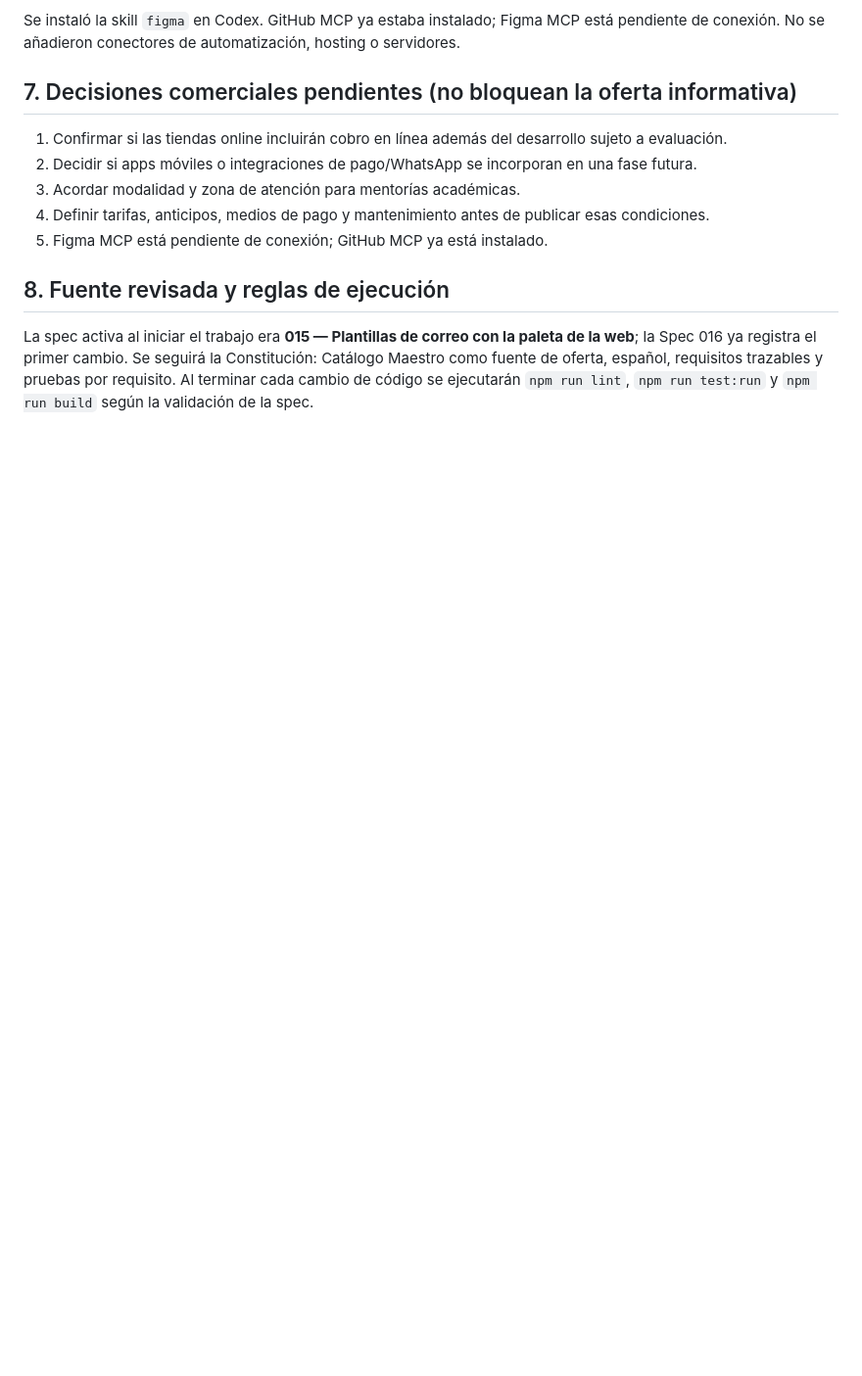
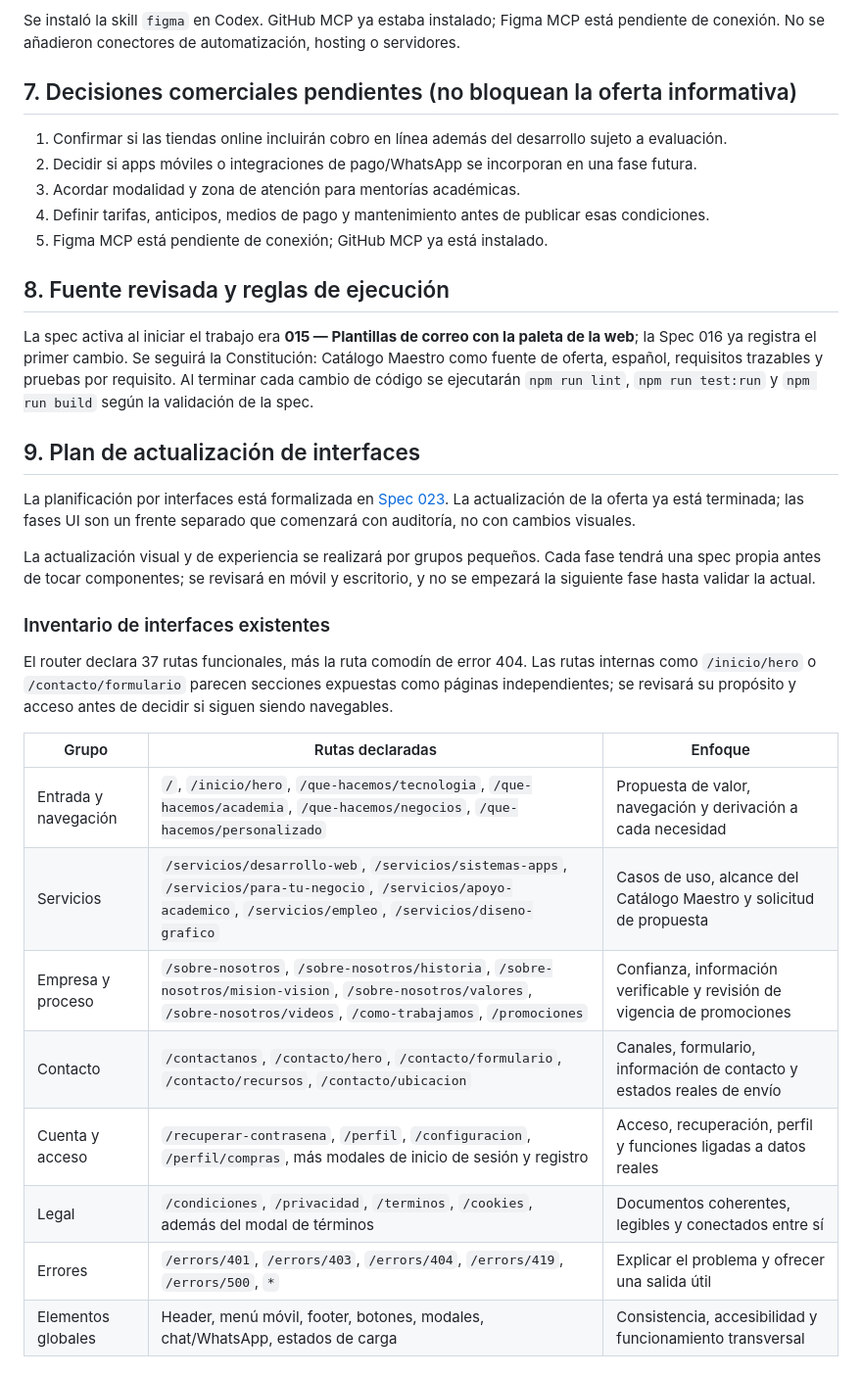
Before and after one commit to Luiss2080/HagamosTech, a Markdown page: docs/roadmap-actualizacion-oferta.md, the part around one of its changes. Shown at 98% size. Drawn GitHub-style; blank space fills up the shorter version.

Commit message:
feat: actualizar estado del roadmap y agregar plan de actualización de interfaces por fases

```diff
--- a/docs/roadmap-actualizacion-oferta.md
+++ b/docs/roadmap-actualizacion-oferta.md
@@ -90,3 +90,25 @@ Se instaló la skill `figma` en Codex. GitHub MCP ya estaba instalado; Figma MCP
 ## 8. Fuente revisada y reglas de ejecución
 
 La spec activa al iniciar el trabajo era **015 — Plantillas de correo con la paleta de la web**; la Spec 016 ya registra el primer cambio. Se seguirá la Constitución: Catálogo Maestro como fuente de oferta, español, requisitos trazables y pruebas por requisito. Al terminar cada cambio de código se ejecutarán `npm run lint`, `npm run test:run` y `npm run build` según la validación de la spec.
+
+## 9. Plan de actualización de interfaces
+
+La planificación por interfaces está formalizada en [Spec 023](../specs/023-plan-interfaces-fase-a-fase/spec.md). La actualización de la oferta ya está terminada; las fases UI son un frente separado que comenzará con auditoría, no con cambios visuales.
+
+La actualización visual y de experiencia se realizará por grupos pequeños. Cada fase tendrá una spec propia antes de tocar componentes; se revisará en móvil y escritorio, y no se empezará la siguiente fase hasta validar la actual.
+
+### Inventario de interfaces existentes
+
+El router declara 37 rutas funcionales, más la ruta comodín de error 404. Las rutas internas como `/inicio/hero` o `/contacto/formulario` parecen secciones expuestas como páginas independientes; se revisará su propósito y acceso antes de decidir si siguen siendo navegables.
+
+| Grupo | Rutas declaradas | Enfoque |
+|---|---|---|
+| Entrada y navegación | `/`, `/inicio/hero`, `/que-hacemos/tecnologia`, `/que-hacemos/academia`, `/que-hacemos/negocios`, `/que-hacemos/personalizado` | Propuesta de valor, navegación y derivación a cada necesidad |
+| Servicios | `/servicios/desarrollo-web`, `/servicios/sistemas-apps`, `/servicios/para-tu-negocio`, `/servicios/apoyo-academico`, `/servicios/empleo`, `/servicios/diseno-grafico` | Casos de uso, alcance del Catálogo Maestro y solicitud de propuesta |
+| Empresa y proceso | `/sobre-nosotros`, `/sobre-nosotros/historia`, `/sobre-nosotros/mision-vision`, `/sobre-nosotros/valores`, `/sobre-nosotros/videos`, `/como-trabajamos`, `/promociones` | Confianza, información verificable y revisión de vigencia de promociones |
+| Contacto | `/contactanos`, `/contacto/hero`, `/contacto/formulario`, `/contacto/recursos`, `/contacto/ubicacion` | Canales, formulario, información de contacto y estados reales de envío |
+| Cuenta y acceso | `/recuperar-contrasena`, `/perfil`, `/configuracion`, `/perfil/compras`, más modales de inicio de sesión y registro | Acceso, recuperación, perfil y funciones ligadas a datos reales |
+| Legal | `/condiciones`, `/privacidad`, `/terminos`, `/cookies`, además del modal de términos | Documentos coherentes, legibles y conectados entre sí |
+| Errores | `/errors/401`, `/errors/403`, `/errors/404`, `/errors/419`, `/errors/500`, `*` | Explicar el problema y ofrecer una salida útil |
+| Elementos globales | Header, menú móvil, footer, botones, modales, chat/WhatsApp, estados de carga | Consistencia, accesibilidad y funcionamiento transversal |
+
```
Also changed, not shown: other parts of docs/roadmap-actualizacion-oferta.md (+25 -1 lines), specs/023-plan-interfaces-fase-a-fase/spec.md (added, +50 -0 lines).
